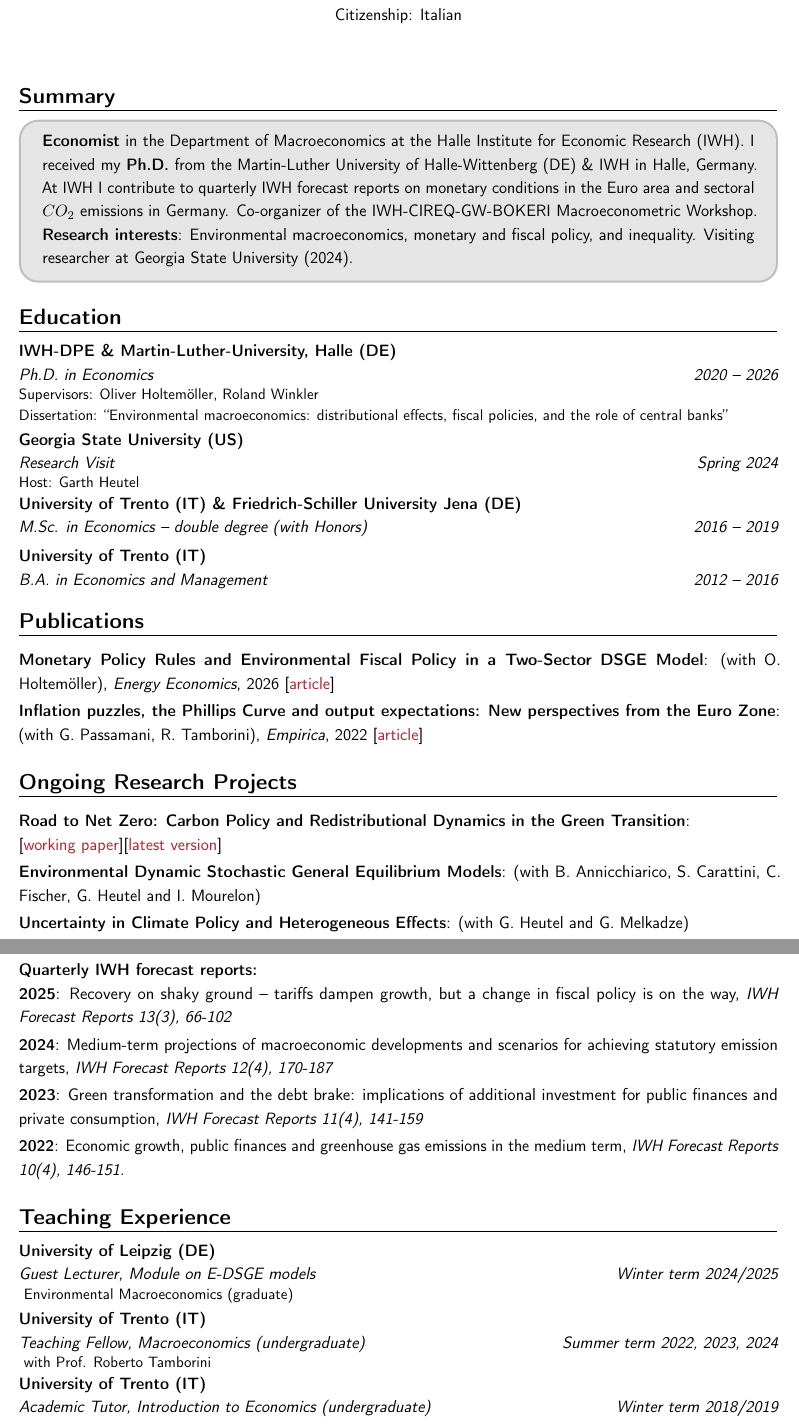
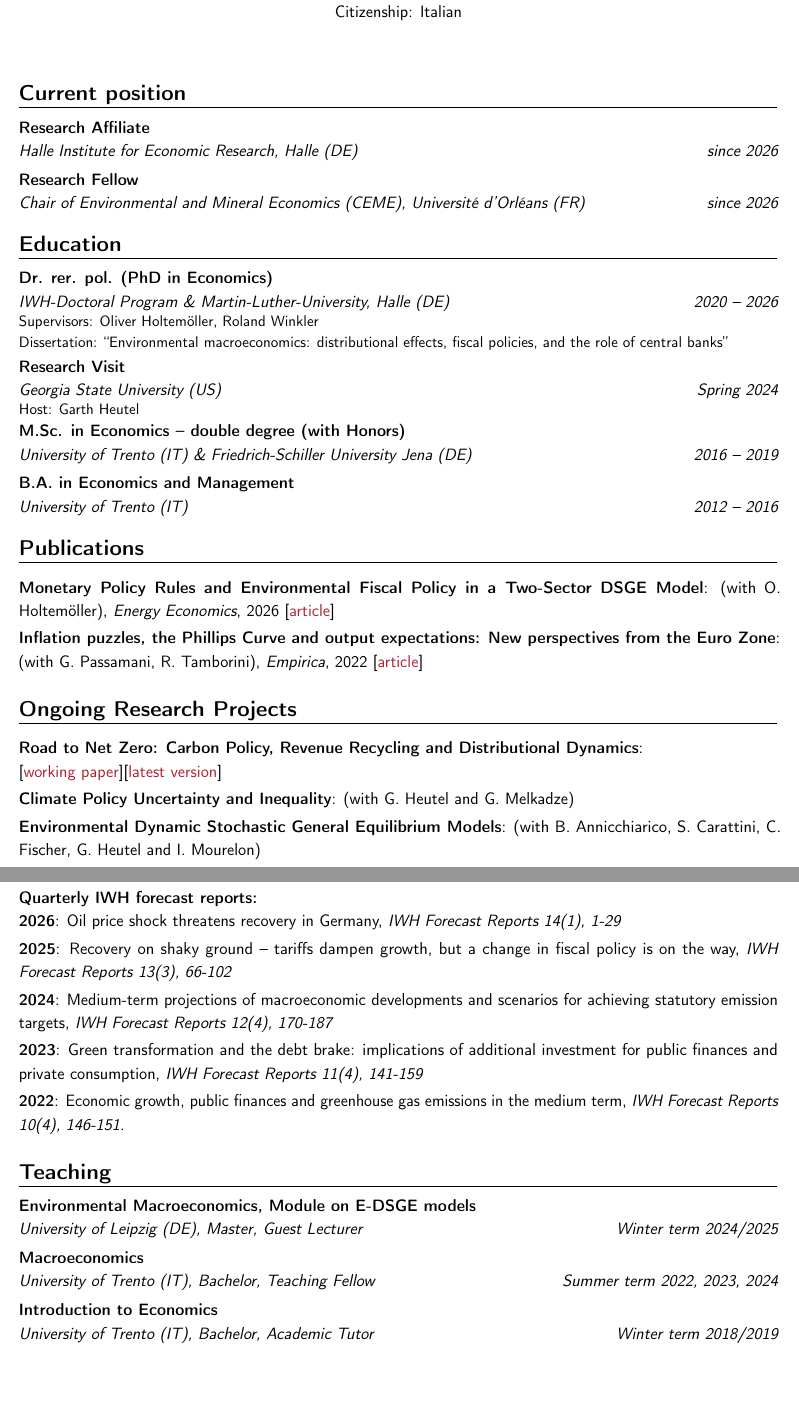
Before and after one commit to asardone1793/CV, a LaTeX CV (CV.tex): two parts of pages 1 and 2 of 3, joined at a grey line, cut so that both start at the same text, the shorter picture padded with empty space. Compiled offline with pdfLaTeX.

Commit message:
Add files via upload

```diff
--- a/CV.tex
+++ b/CV.tex
@@ -9,15 +9,16 @@
 \setstretch{1.15}  % or 1.2, 1.25 — adjust to taste
 
 % ---- Informazioni personali ---- %
-\name{Alessandro}{Sardone}
+\name{Alessandro}{Sardone, PhD}
 \homepage{sardonealessandro.com}
 %\phone{+39 3926607129}
-\email{alessandro.sardone@iwh-halle.de}
-\address{Landsberger Straße 59, 06112 Halle (Saale), Germany}
+\email{alessandro.sardone4@gmail.com}
+\address{Gottsched Straße 38, 04109 Leipzig, Germany}
 \extrainfo{Citizenship: Italian}
 
 \begin{document}
 \makecvtitle
+\begin{comment}
 % ---- Summary ---- %
 \section{Summary}
 \begin{tcolorbox}[colback=gray!20, colframe=gray!50, arc=4mm]
@@ -25,17 +26,22 @@
 \textbf{Research interests}: Environmental macroeconomics, monetary and fiscal policy, and inequality.
 Visiting researcher at Georgia State University (2024).
 \end{tcolorbox}
+\end{comment}
+
+\section{Current position}
+\cventry{since 2026}{Halle Institute for Economic Research, Halle (DE)}{Research Affiliate}{}{}{}
+\cventry{since 2026}{Chair of Environmental and Mineral Economics (CEME), Université d'Orléans (FR)}{Research Fellow}{}{}{}
 
 % ---- Education ---- %
 \section{Education}
-\cventry{2020 -- 2026}{Ph.D. in Economics}{IWH-DPE \& Martin-Luther-University, Halle (DE)}{}{}{
+\cventry{2020 -- 2026}{IWH-Doctoral Program \& Martin-Luther-University, Halle (DE)}{Dr. rer. pol. (PhD in Economics)}{}{}{
 Supervisors: Oliver Holtem\"oller, Roland Winkler\newline
 Dissertation: ``Environmental macroeconomics: distributional effects, fiscal policies, and the role of central banks''}
 
-\cventry{Spring 2024}{Research Visit}{Georgia State University (US)}{}{}{Host: Garth Heutel}{}
+\cventry{Spring 2024}{Georgia State University (US)}{Research Visit}{}{}{Host: Garth Heutel}{}
 
-\cventry{2016 -- 2019}{M.Sc. in Economics -- double degree (with Honors)}{University of Trento (IT) \& Friedrich-Schiller University Jena (DE)}{}{}{}
-\cventry{2012 -- 2016}{B.A. in Economics and Management}{University of Trento (IT)}{}{}{}
+\cventry{2016 -- 2019}{University of Trento (IT) \& Friedrich-Schiller University Jena (DE)}{M.Sc. in Economics -- double degree (with Honors)}{}{}{}
+\cventry{2012 -- 2016}{University of Trento (IT)}{B.A. in Economics and Management}{}{}{}
 
 % ---- Publications ---- %
 \begin{comment}
@@ -51,11 +57,11 @@ This paper examines the macroeconomic and distributional effects of the European
 
 % ---- Working Papers ---- %
 \section{Ongoing Research Projects}
-\cvitem{Road to Net Zero: Carbon Policy and Redistributional Dynamics in the Green Transition}{\newline[\href{https://www.iwh-halle.de/publikationen/detail/road-to-net-zero-carbon-policy-and-redistributional-dynamics-in-the-green-transition-working-paper}{\textcolor{Maroon}{working paper}}][\href{https://drive.google.com/file/d/1hKzybkZe7f7aWS2zyRy5PPupZMZY-1M5/view?usp=share_link}{\textcolor{Maroon}{latest version}}]}
+\cvitem{Road to Net Zero: Carbon Policy, Revenue Recycling and Distributional Dynamics}{\newline[\href{https://www.iwh-halle.de/publikationen/detail/road-to-net-zero-carbon-policy-and-redistributional-dynamics-in-the-green-transition-working-paper}{\textcolor{Maroon}{working paper}}][\href{https://drive.google.com/file/d/1hKzybkZe7f7aWS2zyRy5PPupZMZY-1M5/view?usp=share_link}{\textcolor{Maroon}{latest version}}]}
+
+\cvitem{Climate Policy Uncertainty and Inequality}{(with G. Heutel and G. Melkadze)}
 
 \cvitem{Environmental Dynamic Stochastic General Equilibrium Models}{(with B. Annicchiarico, S. Carattini, C. Fischer, G. Heutel and I. Mourelon)}
-
-\cvitem{Uncertainty in Climate Policy and Heterogeneous Effects}{(with G. Heutel and G. Melkadze)}
 
 \cvitem{Heterogeneous Agent E-DSGE}{(with T. Santini)}
 
@@ -64,4 +72,6 @@ This paper examines the macroeconomic and distributional effects of the European
+\cvitem{2026}{Who pays for the green transition? Carbon taxes, redistribution, and the equity--efficiency trade-off, \textit{The Economic Misfit}, March 2026 [\href{https://theeconomicmisfit.com/2026/03/11/who-pays-for-the-green-transition-carbon-taxes-redistribution-and-the-equity-efficiency-trade-off/}{\textcolor{Maroon}{link}}]}
 \textbf{Quarterly IWH forecast reports:}\\
+\cvitem{2026}{Oil price shock threatens recovery in Germany, \textit{IWH Forecast Reports 14(1), 1-29}}
 \cvitem{2025}{Recovery on shaky ground -- tariffs dampen growth, but a change in fiscal policy is on the way, \textit{IWH Forecast Reports 13(3), 66-102}}
 %\cvitem{2025}{Economic recovery in Germany -- but structural problems and US trade policy weigh on the economy, \textit{IWH Forecast Reports 13(2), 35-64}}
 %\cvitem{2025}{A turning point for the German economy?, \textit{IWH Forecast Reports 13(1), 1-33}}
@@ -82,10 +92,10 @@ This paper examines the macroeconomic and distributional effects of the European
 %\cvitem{2022}{Price shock jeopardizes recovery of the German economy, \textit{IWH Forecast Reports 10(1), 2-32}.}
 
 % ---- Teaching ---- %
-\section{Teaching Experience}
-\cventry{Winter term 2024/2025}{Guest Lecturer}{University of Leipzig (DE)}{}{Module on E-DSGE models} {\ Environmental Macroeconomics (graduate)}
-\cventry{Summer term 2022, 2023, 2024}{Teaching Fellow}{University of Trento (IT)}{}{Macroeconomics (undergraduate)}{\ with Prof. Roberto Tamborini}
-\cventry{Winter term 2018/2019}{Academic Tutor}{University of Trento (IT)}{}{Introduction to Economics (undergraduate)}{}
+\section{Teaching}
+\cventry{Winter term 2024/2025}{University of Leipzig (DE)} {Environmental Macroeconomics, Module on E-DSGE models}{}{Master, Guest Lecturer}{}{}
+\cventry{Summer term 2022, 2023, 2024}{University of Trento (IT)}{Macroeconomics}{}{Bachelor, Teaching Fellow}{}{}
+\cventry{Winter term 2018/2019}{University of Trento (IT)}{Introduction to Economics}{}{Bachelor, Academic Tutor}{}{}
 
 % ---- Conferences & Seminars ---- %
 \section{Conference Presentations \& Invited Seminars}
@@ -114,5 +124,5 @@ This paper examines the macroeconomic and distributional effects of the European
 
 % ---- Grants, Awards \& Scholarships ---- %
 \section{Grants, Awards \& Scholarships}
-\cvitem{2025: VfS Presentation Award (Vortragsprämie)}{Conference presentation award from the Verein für Socialpolitik (German Economic Association)}
+\cvitem{2024, 2025, 2026: VfS Presentation Award (Vortragsprämie)}{Conference presentation awards from the Verein für Socialpolitik (German Economic Association)}
 \cvitem{2024: Explore Speed Project Grant}{for the project ``Distributional Consequences of the Green Transition''}
```
Also changed, not shown: CV.tex (10 more changed lines).
